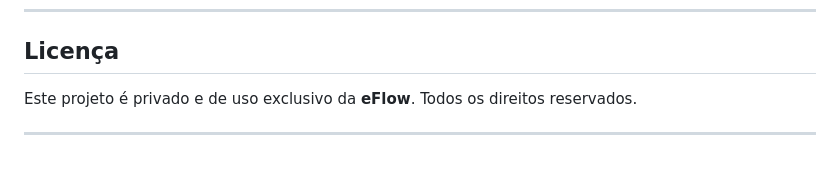
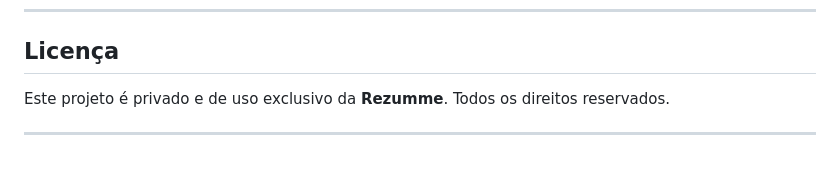
Before and after one commit to IrvingSamuel/celebra, a Markdown page: README.md, the part around the change. Rendered like a GitHub page.

Commit message:
Update project ownership from eFlow to Rezumme

```diff
--- a/README.md
+++ b/README.md
@@ -443,6 +443,6 @@ php artisan migrate --force
 
 ## Licença
 
-Este projeto é privado e de uso exclusivo da **eFlow**. Todos os direitos reservados.
+Este projeto é privado e de uso exclusivo da **Rezumme**. Todos os direitos reservados.
 
 ---
```
